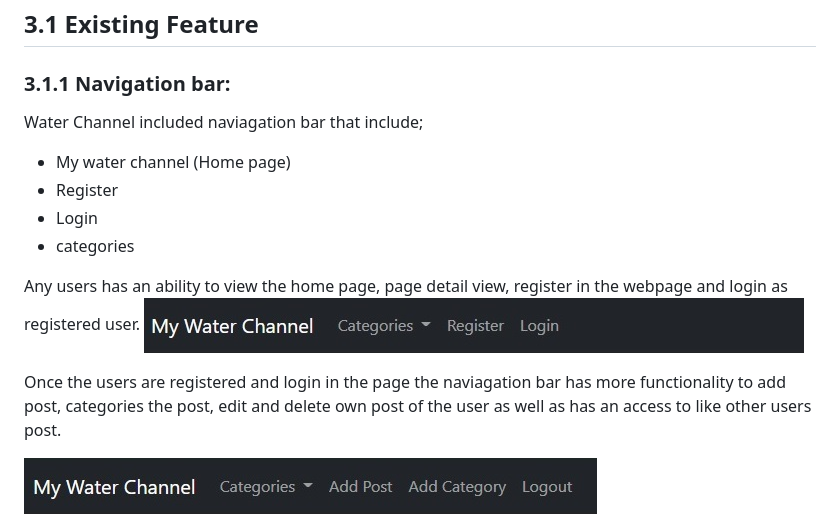
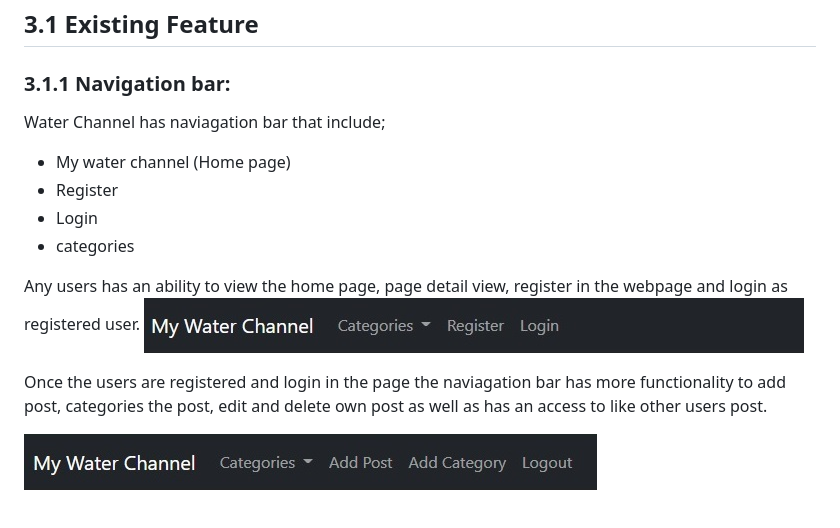
Before and after one commit to dhakal79/Portfolio-project-MS4, a Markdown page: README.md, the part around the change printed below. Rendered like a GitHub page.

```diff
--- a/README.md
+++ b/README.md
@@ -91,7 +90,7 @@ Three step processes were followed as below:
 ## 3.1 Existing Feature
 
 ### 3.1.1 Navigation bar:
-Water Channel included naviagation bar that include;
+Water Channel has naviagation bar that include;
 - My water channel (Home page)
 - Register
 - Login
@@ -100,7 +99,7 @@ Water Channel included naviagation bar that include;
 Any users has an ability to view the home page, page detail view, register in the webpage and login as registered user.
 ![Nav bar](media/image/navbar-1.jpg)
 
-Once the users are registered and login in the page the naviagation bar has more functionality to add post, categories the post, edit and delete own post of the user as well as has an access to like other users post.
+Once the users are registered and login in the page the naviagation bar has more functionality to add post, categories the post, edit and delete own post as well as has an access to like other users post.
 
  ![Nav bar](media/image/navbar-2.jpg)
 
```
Also changed, not shown: other parts of README.md (+8 -9 lines), media/image/blogpreview.jpg.
